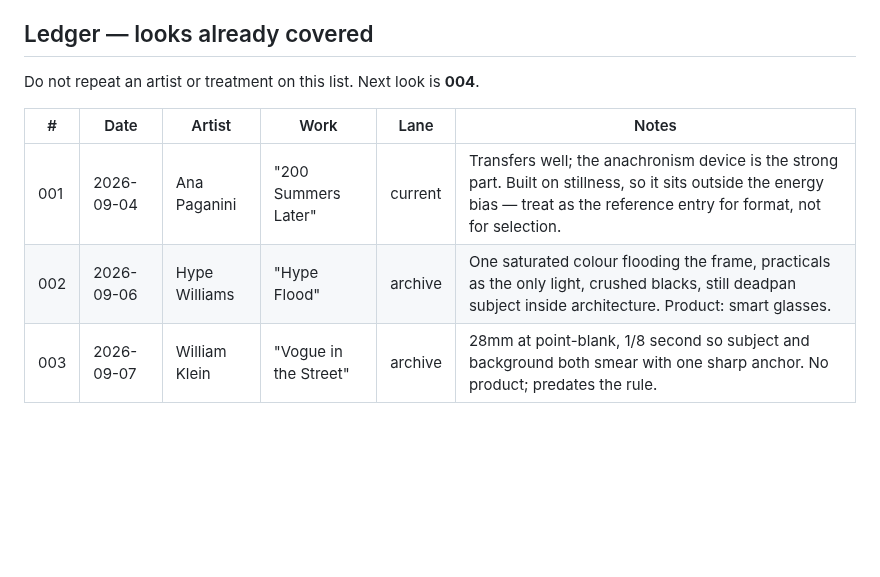
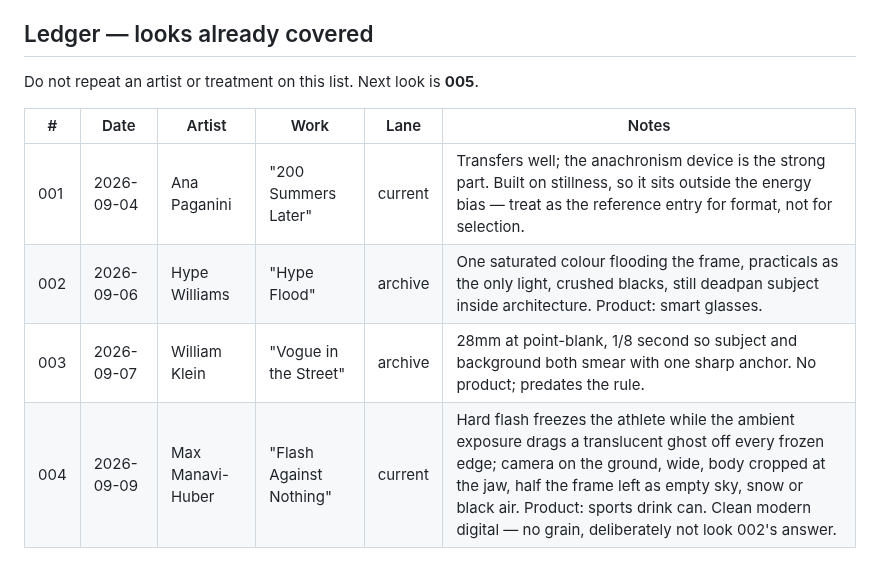
Before and after one commit to bradhall4/Look-Library, a Markdown page: docs/config.md, the part around the change. GitHub-like rendering; blank space fills up the shorter version.

Commit message:
Look 004: Max Manavi-Huber, flash frozen against a dragging exposure
Ledger line for look 004 and next-look bumped to 005.

The look is a slow-sync mechanism, not a grade: a hard flash freezes one
edge of a moving athlete while the ambient exposure keeps recording the
same body travelling, so a translucent ghost peels off the frozen edge.
Camera on the ground, wide, body cropped at the jaw, half the frame given
to an empty field.

Deliberately not look 002's answer — these plates are clean Sony digital,
so no grain and no crushed-blacks clause, and the model is Nano Banana Pro
rather than GPT Image.

Co-Authored-By: Claude Opus 5 (1M context) <noreply@anthropic.com>

```diff
--- a/docs/config.md
+++ b/docs/config.md
@@ -103,10 +103,11 @@ in a different order than the nodes were passed.
 
 ## Ledger — looks already covered
 
-Do not repeat an artist or treatment on this list. Next look is **004**.
+Do not repeat an artist or treatment on this list. Next look is **005**.
 
 | # | Date | Artist | Work | Lane | Notes |
 |---|------|--------|------|------|-------|
 | 001 | 2026-09-04 | Ana Paganini | "200 Summers Later" | current | Transfers well; the anachronism device is the strong part. Built on stillness, so it sits outside the energy bias — treat as the reference entry for format, not for selection. |
 | 002 | 2026-09-06 | Hype Williams | "Hype Flood" | archive | One saturated colour flooding the frame, practicals as the only light, crushed blacks, still deadpan subject inside architecture. Product: smart glasses. |
 | 003 | 2026-09-07 | William Klein | "Vogue in the Street" | archive | 28mm at point-blank, 1/8 second so subject and background both smear with one sharp anchor. No product; predates the rule. |
+| 004 | 2026-09-09 | Max Manavi-Huber | "Flash Against Nothing" | current | Hard flash freezes the athlete while the ambient exposure drags a translucent ghost off every frozen edge; camera on the ground, wide, body cropped at the jaw, half the frame left as empty sky, snow or black air. Product: sports drink can. Clean modern digital — no grain, deliberately not look 002's answer. |
```
